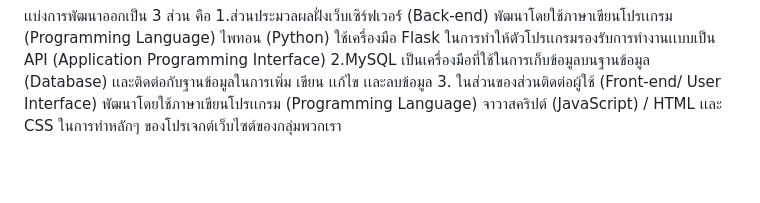
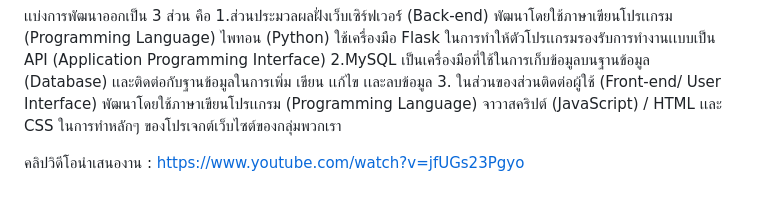
Before and after one commit to YoSirawit/All-S-Project, a Markdown page: README.md, the part around the change. GitHub-like rendering; blank space fills up the shorter version.

```diff
--- a/README.md
+++ b/README.md
@@ -20,3 +20,5 @@ all-S group's PSCP-Project
 เทคโนโลยีที่ใช้ในการพัฒนา โปรเจกต์เว็บแอปพลิเคชัน สั่งอาหารคณะเทคโนโลยีสารสนเทศ KMITL
 
 เเบ่งการพัฒนาออกเป็น 3 ส่วน คือ 1.ส่วนประมวลผลฝั่งเว็บเซิร์ฟเวอร์์ (Back-end) พัฒนาโดยใช้ภาษาเขียนโปรเเกรม (Programming Language) ไพทอน (Python) ใช้เครื่องมือ Flask ในการทำให้ตัวโปรเเกรมรองรับการทำงานเเบบเป็น API (Application Programming Interface) 2.MySQL เป็นเครื่องมือที่ใช้ในการเก็บข้อมูลบนฐานข้อมูล (Database) เเละติดต่อกับฐานข้อมูลในการเพิ่ม เขียน เเก้ไข เเละลบข้อมูล 3. ในส่วนของส่วนติดต่อผู้ใช้ (Front-end/ User Interface) พัฒนาโดยใช้ภาษาเขียนโปรเเกรม (Programming Language) จาวาสคริปต์ (JavaScript) / HTML เเละ CSS ในการทำหลักๆ ของโปรเจกต์เว็บไซต์ของกลุ่มพวกเรา
+
+คลิปวิดีโอนำเสนองาน : https://www.youtube.com/watch?v=jfUGs23Pgyo
```
